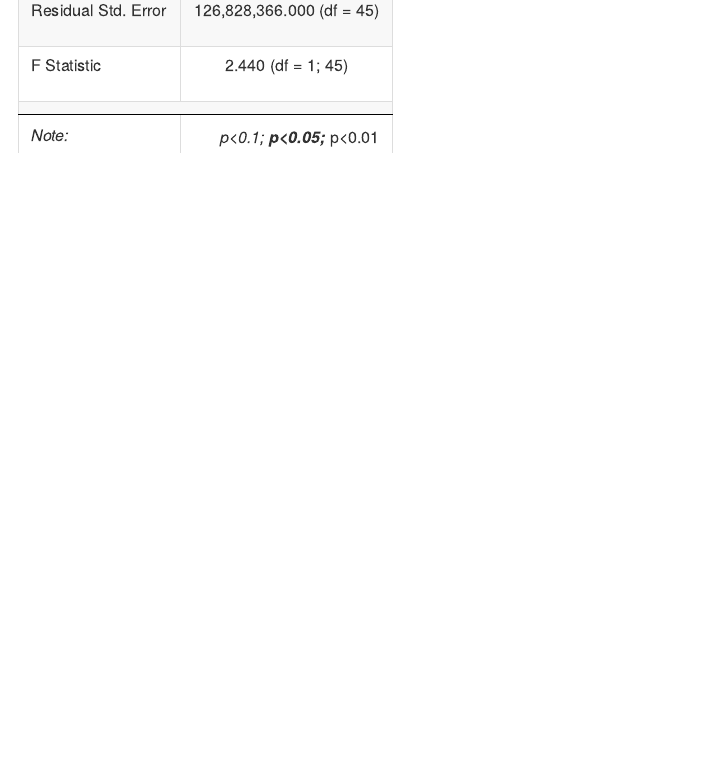
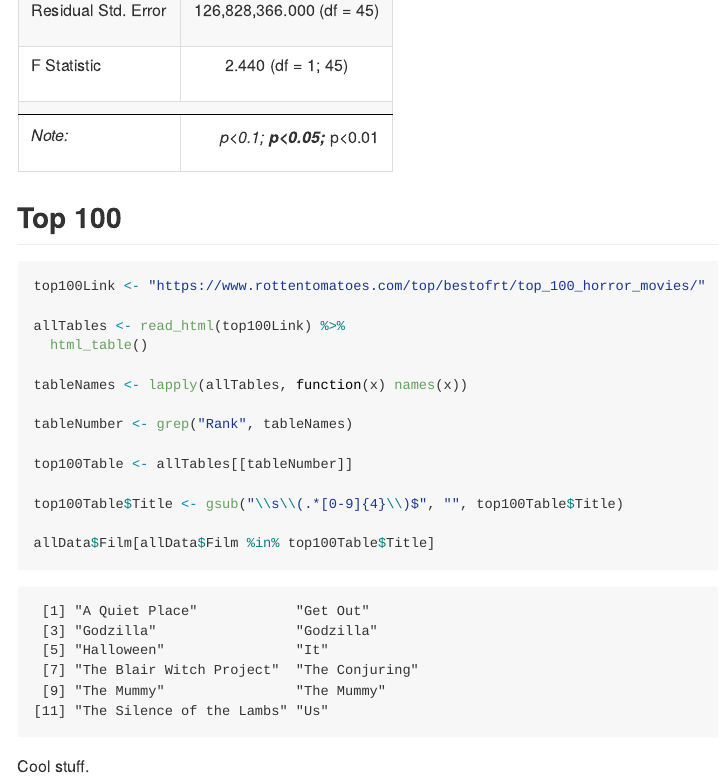
Before and after one commit to janehu1999/github_workshop, an R Markdown document (readme.Rmd): the page in a window 1100 px wide, from 14530 px down. The pictures show the output file readme.md that the author committed with the source, drawn offline in the style of GitHub.

Commit message:
Adding top 100

````diff
--- a/readme.Rmd
+++ b/readme.Rmd
@@ -228,3 +228,26 @@ rtGross <- lm(`Worldwide gross` ~ `Rotten Tomatoes`,
 ```{r, echo = FALSE, results='asis'}
 stargazer::stargazer(rtGross, type = "html", header = FALSE)
 ```
+
+
+
+## Top 100
+
+```{r}
+top100Link <- "https://www.rottentomatoes.com/top/bestofrt/top_100_horror_movies/"
+
+allTables <- read_html(top100Link) %>%
+  html_table()
+
+tableNames <- lapply(allTables, function(x) names(x))
+
+tableNumber <- grep("Rank", tableNames)
+
+top100Table <- allTables[[tableNumber]]
+
+top100Table$Title <- gsub("\\s\\(.*[0-9]{4}\\)$", "", top100Table$Title)
+
+allData$Film[allData$Film %in% top100Table$Title]
+```
+
+Cool stuff.
````
Also changed, not shown: readme.md, readme_files/figure-gfm/unnamed-chunk-5-1.png.
